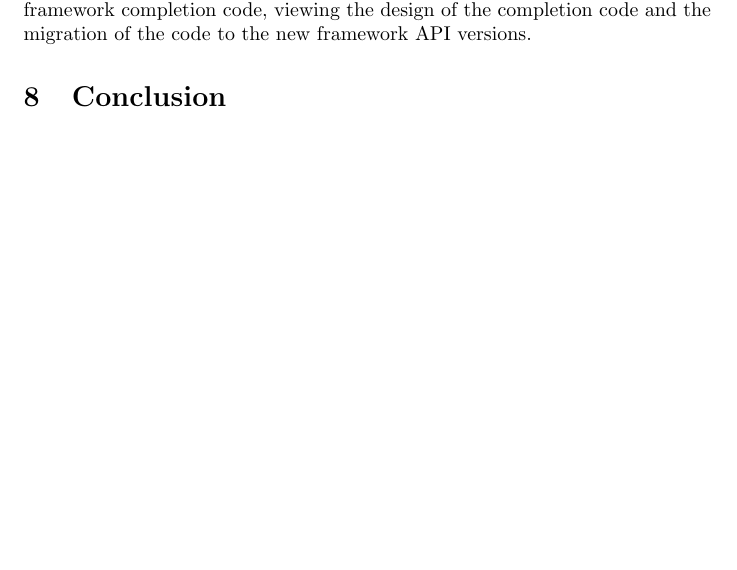
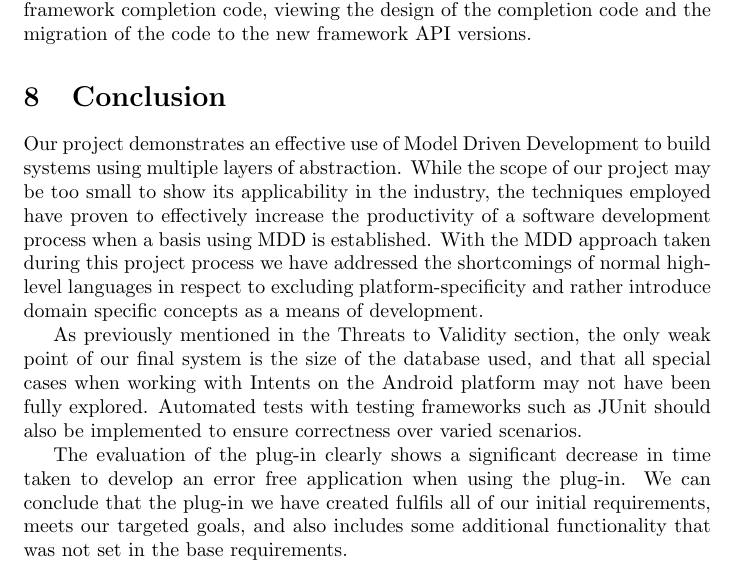
Before and after one commit to amaj/MDDReport, a LaTeX paper (mdd aamj report.tex, which reads conclusion.tex): part of page 12 of 13, cut so that both start at the same text, the shorter picture padded with empty space. Compiled offline with pdfLaTeX.

Commit message:
conclusion

```diff
--- a/conclusion.tex
+++ b/conclusion.tex
@@ -1 +1,8 @@
 \section{Conclusion}
+
+Our project demonstrates an effective use of Model Driven Development to build systems using multiple layers of abstraction. While the scope of our project may be too small to show its applicability in the industry, the techniques employed have proven to effectively increase the productivity of a software development process when a basis using MDD is established.
+With the MDD approach taken during this project process we have addressed the shortcomings of normal high-level languages in respect to excluding platform-specificity and rather introduce domain specific concepts as a means of development.
+
+As previously mentioned in the Threats to Validity section, the only weak point of our final system is the size of the database used, and that all special cases when working with Intents on the Android platform may not have been fully explored. Automated tests with testing frameworks such as JUnit should also be implemented to ensure correctness over varied scenarios.
+
+The evaluation of the plug-in clearly shows a significant decrease in time taken to develop an error free application when using the plug-in. We can conclude that the plug-in we have created fulfils all of our initial requirements, meets our targeted goals, and also includes some additional functionality that was not set in the base requirements.
```
